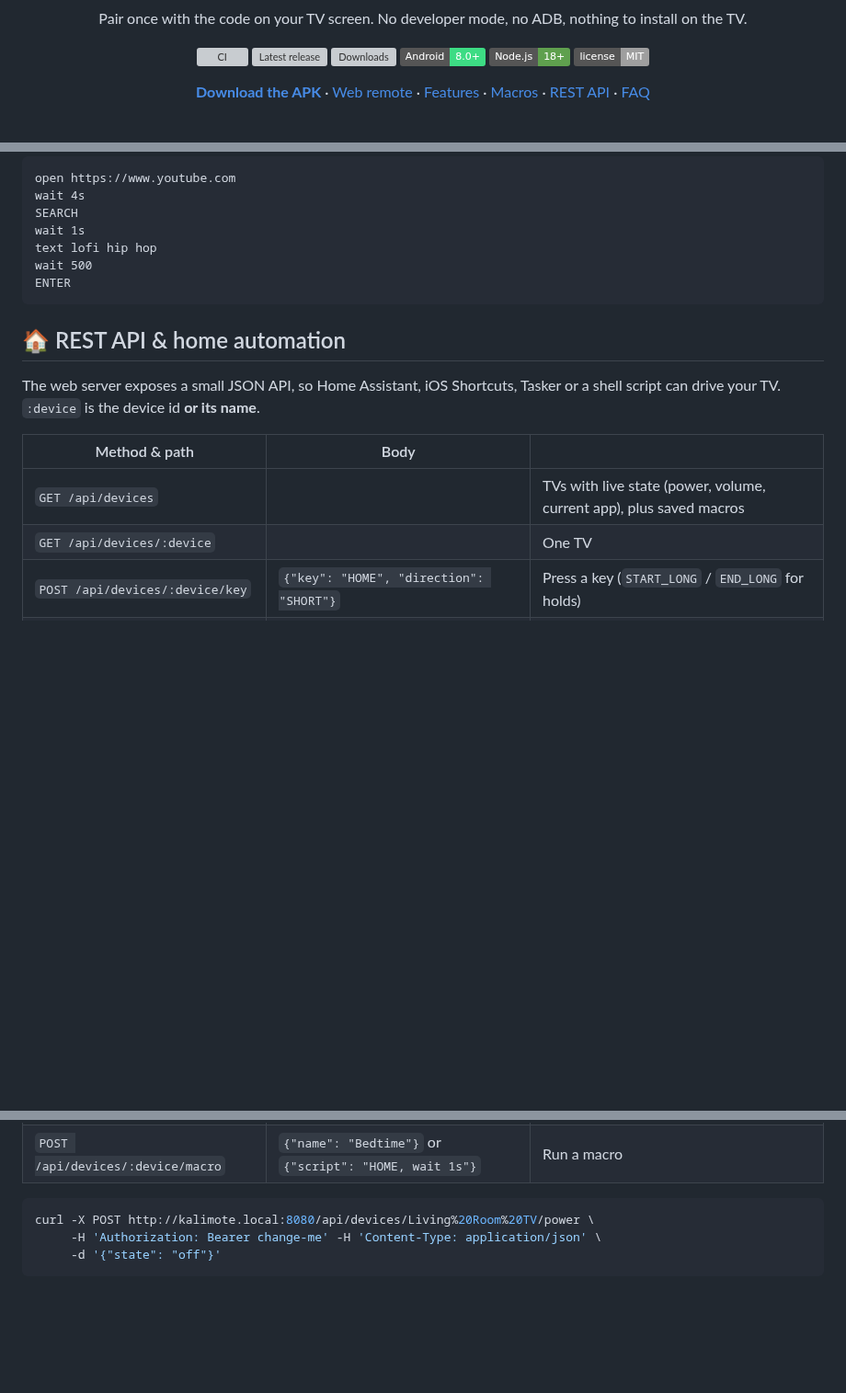
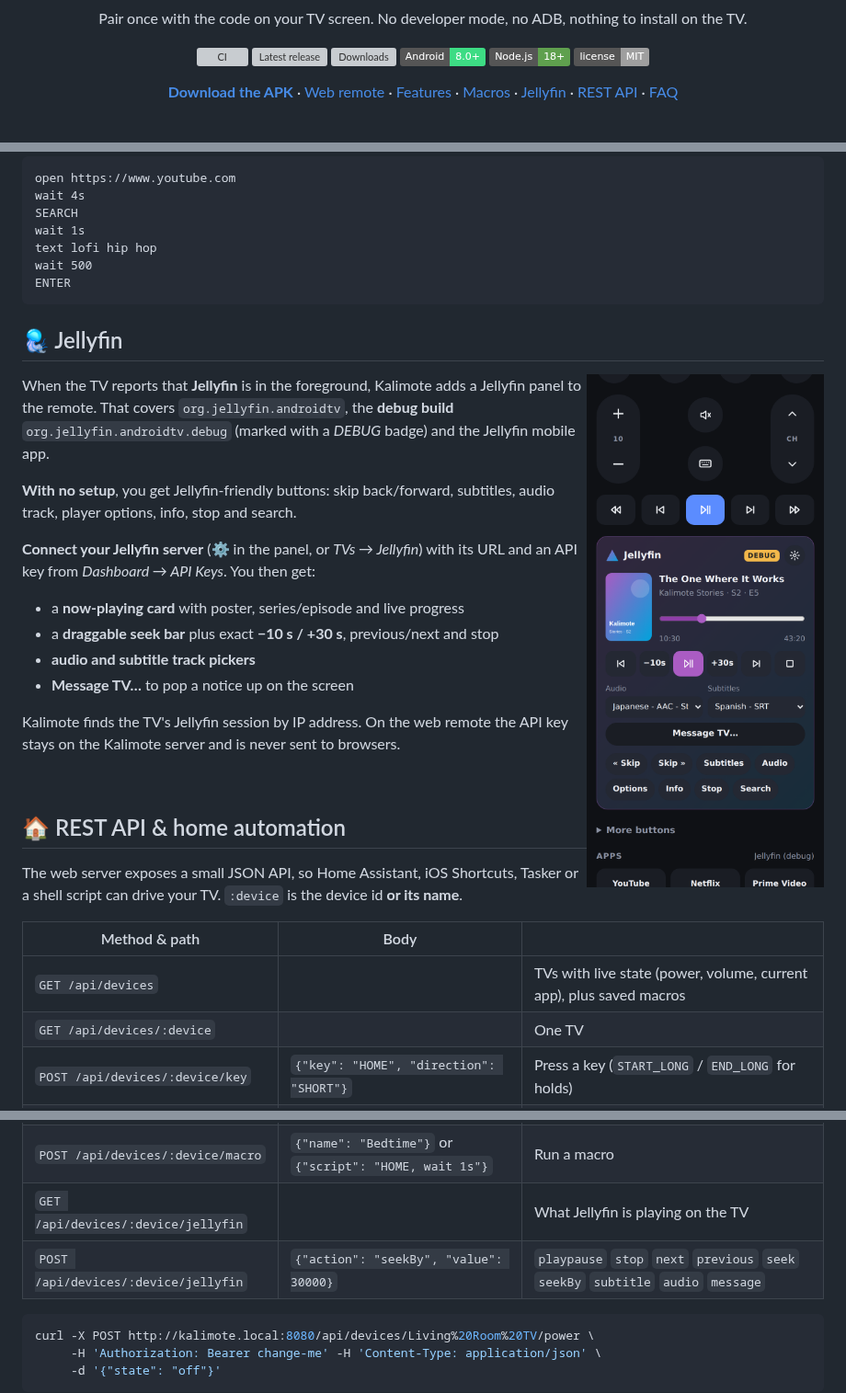
Before and after one commit to sshahs/kalimote, a Markdown page: README.md, 3 parts joined by grey strips. Shown at 92% size. Rendered like a GitHub page; pictures changed too: docs/screenshots/jellyfin.png; folded sections open; badges without logos; blank space fills up the shorter version; grey boxes are pictures that could not be loaded.

Commit message:
README: document Jellyfin mode, API and screenshot
Co-Authored-By: Claude Opus 5.5 <noreply@anthropic.com>
Claude-Session: https://claude.ai/code/session_01JfuJYEaQC6zcvvHFMW1T5M

````diff
--- a/README.md
+++ b/README.md
@@ -19,6 +19,7 @@ Pair once with the code on your TV screen. No developer mode, no ADB, nothing to
 [Web remote](#-web-remote) ·
 [Features](#-features) ·
 [Macros](#-macros) ·
+[Jellyfin](#-jellyfin) ·
 [REST API](#-rest-api--home-automation) ·
 [FAQ](#-troubleshooting)
 
@@ -176,6 +178,25 @@ ENTER
 ```
 </details>
 
+## 🪼 Jellyfin
+
+<img src="docs/screenshots/jellyfin.png" width="260" align="right" alt="Jellyfin panel">
+
+When the TV reports that **Jellyfin** is in the foreground, Kalimote adds a Jellyfin panel to the remote. That covers `org.jellyfin.androidtv`, the **debug build** `org.jellyfin.androidtv.debug` (marked with a *DEBUG* badge) and the Jellyfin mobile app.
+
+**With no setup**, you get Jellyfin-friendly buttons: skip back/forward, subtitles, audio track, player options, info, stop and search.
+
+**Connect your Jellyfin server** (⚙ in the panel, or *TVs → Jellyfin*) with its URL and an API key from *Dashboard → API Keys*. You then get:
+
+- a **now-playing card** with poster, series/episode and live progress
+- a **draggable seek bar** plus exact **−10 s / +30 s**, previous/next and stop
+- **audio and subtitle track pickers**
+- **Message TV…** to pop a notice up on the screen
+
+Kalimote finds the TV's Jellyfin session by IP address. On the web remote the API key stays on the Kalimote server and is never sent to browsers.
+
+<br clear="right">
+
 ## 🏠 REST API & home automation
 
 The web server exposes a small JSON API, so Home Assistant, iOS Shortcuts, Tasker or a shell script can drive your TV. `:device` is the device id **or its name**.
@@ -192,6 +213,8 @@ The web server exposes a small JSON API, so Home Assistant, iOS Shortcuts, Taske
 | `POST /api/devices/:device/volume` | `{"level": 15}` | Set absolute volume |
 | `POST /api/devices/:device/sleep` | `{"minutes": 30}` | Sleep timer (`0` cancels) |
 | `POST /api/devices/:device/macro` | `{"name": "Bedtime"}` or `{"script": "HOME, wait 1s"}` | Run a macro |
+| `GET /api/devices/:device/jellyfin` | | What Jellyfin is playing on the TV |
+| `POST /api/devices/:device/jellyfin` | `{"action": "seekBy", "value": 30000}` | `playpause` `stop` `next` `previous` `seek` `seekBy` `subtitle` `audio` `message` |
 
 ```bash
 curl -X POST http://kalimote.local:8080/api/devices/Living%20Room%20TV/power \
````
Also changed, not shown: other parts of README.md (+2 -0 lines).
